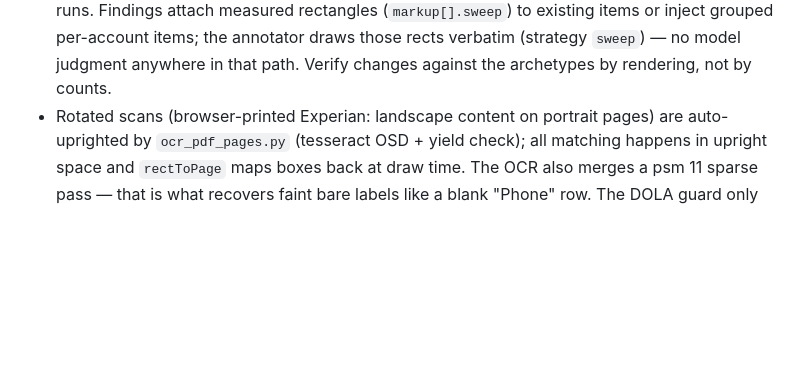
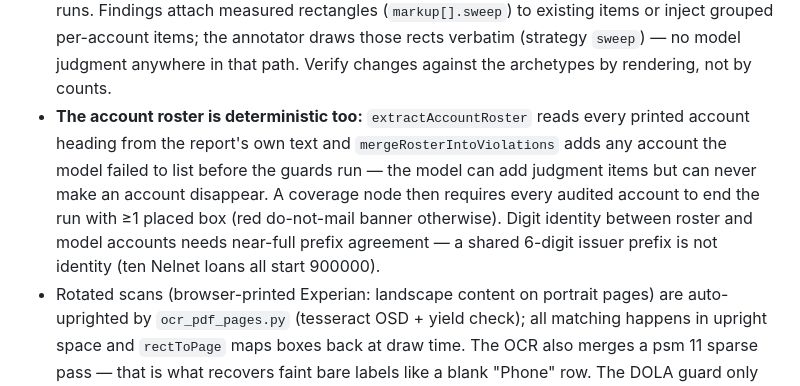
Before and after one commit to 12TribesofIsrael/MarkupMaster, a Markdown page: CLAUDE.md, the part around the change. GitHub-like rendering; blank space fills up the shorter version.

Commit message:
docs: roster + coverage invariants in CLAUDE.md
Co-Authored-By: Claude Fable 5 <noreply@anthropic.com>

```diff
--- a/CLAUDE.md
+++ b/CLAUDE.md
@@ -97,6 +97,13 @@ report copies · `BMB_Dispute_Package.zip`. Intake adds `Results_Diff.docx` and
   existing items or inject grouped per-account items; the annotator draws those rects
   verbatim (strategy `sweep`) — no model judgment anywhere in that path. Verify changes
   against the archetypes by rendering, not by counts.
+- **The account roster is deterministic too:** `extractAccountRoster` reads every printed
+  account heading from the report's own text and `mergeRosterIntoViolations` adds any
+  account the model failed to list before the guards run — the model can add judgment
+  items but can never make an account disappear. A coverage node then requires every
+  audited account to end the run with ≥1 placed box (red do-not-mail banner otherwise).
+  Digit identity between roster and model accounts needs near-full prefix agreement — a
+  shared 6-digit issuer prefix is not identity (ten Nelnet loans all start 900000).
 - Rotated scans (browser-printed Experian: landscape content on portrait pages) are
   auto-uprighted by `ocr_pdf_pages.py` (tesseract OSD + yield check); all matching happens
   in upright space and `rectToPage` maps boxes back at draw time. The OCR also merges a
```
